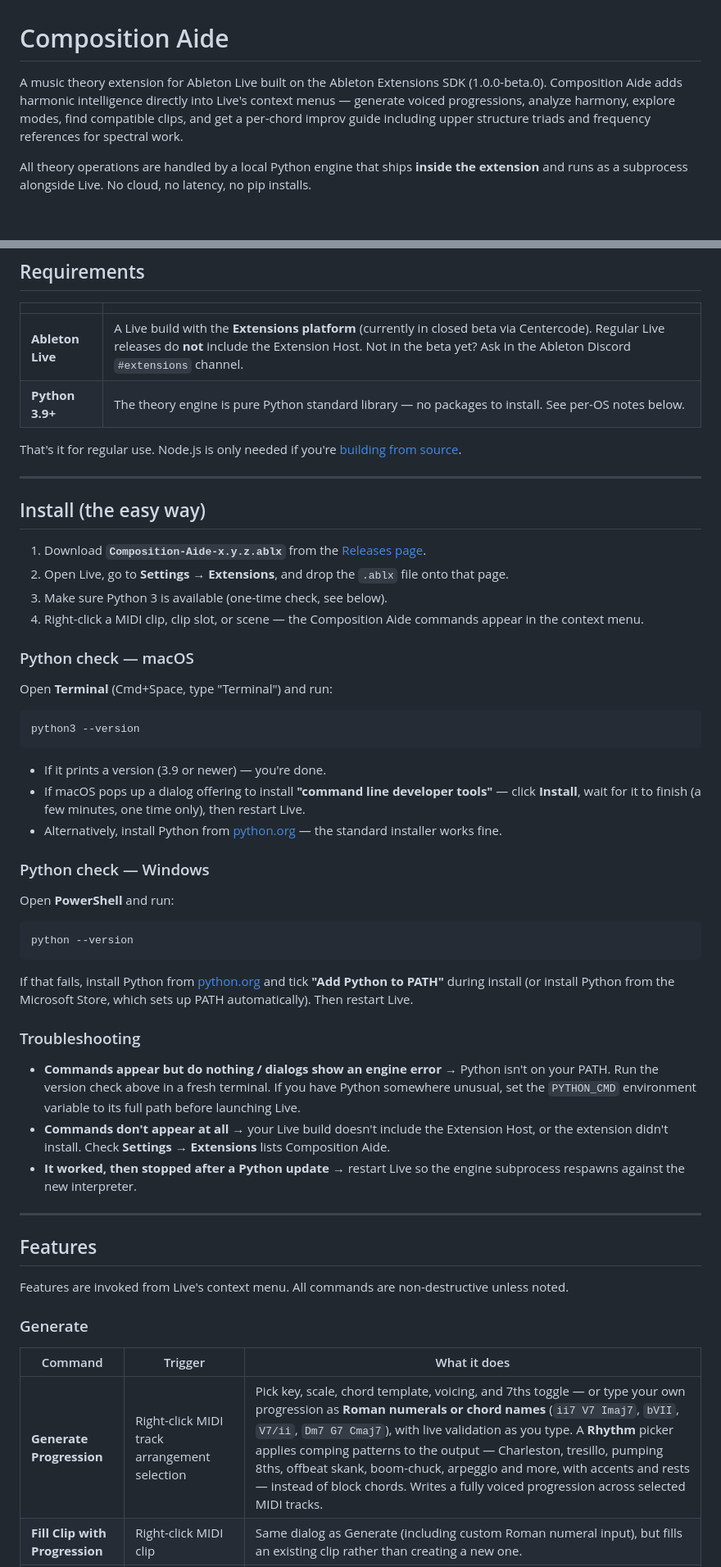
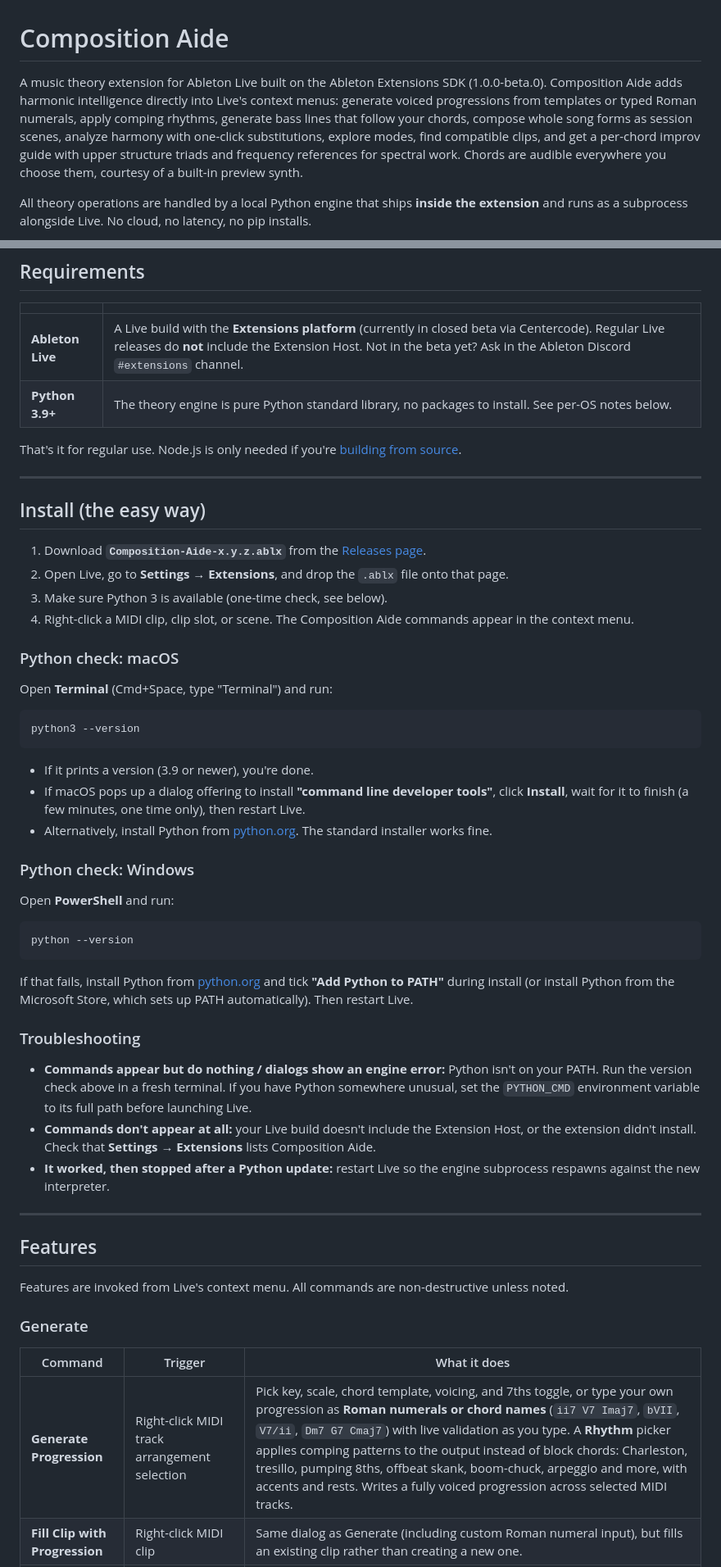
Before and after one commit to saarsena/modal_explorer, a Markdown page: README.md, 2 parts joined by grey strips. Shown at 82% size. GitHub-like rendering; blank space fills up the shorter version.

````diff
--- a/README.md
+++ b/README.md
@@ -1,6 +1,6 @@
 # Composition Aide
 
-A music theory extension for Ableton Live built on the Ableton Extensions SDK (1.0.0-beta.0). Composition Aide adds harmonic intelligence directly into Live's context menus — generate voiced progressions, analyze harmony, explore modes, find compatible clips, and get a per-chord improv guide including upper structure triads and frequency references for spectral work.
+A music theory extension for Ableton Live built on the Ableton Extensions SDK (1.0.0-beta.0). Composition Aide adds harmonic intelligence directly into Live's context menus: generate voiced progressions from templates or typed Roman numerals, apply comping rhythms, generate bass lines that follow your chords, compose whole song forms as session scenes, analyze harmony with one-click substitutions, explore modes, find compatible clips, and get a per-chord improv guide with upper structure triads and frequency references for spectral work. Chords are audible everywhere you choose them, courtesy of a built-in preview synth.
 
 All theory operations are handled by a local Python engine that ships **inside the extension** and runs as a subprocess alongside Live. No cloud, no latency, no pip installs.
 
@@ -13,7 +13,7 @@ All theory operations are handled by a local Python engine that ships **inside t
 | | |
 |---|---|
 | **Ableton Live** | A Live build with the **Extensions platform** (currently in closed beta via Centercode). Regular Live releases do **not** include the Extension Host. Not in the beta yet? Ask in the Ableton Discord `#extensions` channel. |
-| **Python 3.9+** | The theory engine is pure Python standard library — no packages to install. See per-OS notes below. |
+| **Python 3.9+** | The theory engine is pure Python standard library, no packages to install. See per-OS notes below. |
 
 That's it for regular use. Node.js is only needed if you're [building from source](#building-from-source).
 
@@ -24,9 +24,9 @@ That's it for regular use. Node.js is only needed if you're [building from sourc
 1. Download **`Composition-Aide-x.y.z.ablx`** from the [Releases page](https://github.com/saarsena/modal_explorer/releases).
 2. Open Live, go to **Settings → Extensions**, and drop the `.ablx` file onto that page.
 3. Make sure Python 3 is available (one-time check, see below).
-4. Right-click a MIDI clip, clip slot, or scene — the Composition Aide commands appear in the context menu.
+4. Right-click a MIDI clip, clip slot, or scene. The Composition Aide commands appear in the context menu.
 
-### Python check — macOS
+### Python check: macOS
 
 Open **Terminal** (Cmd+Space, type "Terminal") and run:
 
@@ -34,11 +34,11 @@ Open **Terminal** (Cmd+Space, type "Terminal") and run:
 python3 --version
 ```
 
-- If it prints a version (3.9 or newer) — you're done.
-- If macOS pops up a dialog offering to install **"command line developer tools"** — click **Install**, wait for it to finish (a few minutes, one time only), then restart Live.
-- Alternatively, install Python from [python.org](https://www.python.org/downloads/) — the standard installer works fine.
+- If it prints a version (3.9 or newer), you're done.
+- If macOS pops up a dialog offering to install **"command line developer tools"**, click **Install**, wait for it to finish (a few minutes, one time only), then restart Live.
+- Alternatively, install Python from [python.org](https://www.python.org/downloads/). The standard installer works fine.
 
-### Python check — Windows
+### Python check: Windows
 
 Open **PowerShell** and run:
 
@@ -50,9 +50,9 @@ If that fails, install Python from [python.org](https://www.python.org/downloads
 
 ### Troubleshooting
 
-- **Commands appear but do nothing / dialogs show an engine error** → Python isn't on your PATH. Run the version check above in a fresh terminal. If you have Python somewhere unusual, set the `PYTHON_CMD` environment variable to its full path before launching Live.
-- **Commands don't appear at all** → your Live build doesn't include the Extension Host, or the extension didn't install. Check **Settings → Extensions** lists Composition Aide.
-- **It worked, then stopped after a Python update** → restart Live so the engine subprocess respawns against the new interpreter.
+- **Commands appear but do nothing / dialogs show an engine error:** Python isn't on your PATH. Run the version check above in a fresh terminal. If you have Python somewhere unusual, set the `PYTHON_CMD` environment variable to its full path before launching Live.
+- **Commands don't appear at all:** your Live build doesn't include the Extension Host, or the extension didn't install. Check that **Settings → Extensions** lists Composition Aide.
+- **It worked, then stopped after a Python update:** restart Live so the engine subprocess respawns against the new interpreter.
 
 ---
 
@@ -64,6 +64,6 @@ Features are invoked from Live's context menu. All commands are non-destructive
 
 | Command | Trigger | What it does |
 |---|---|---|
-| **Generate Progression** | Right-click MIDI track arrangement selection | Pick key, scale, chord template, voicing, and 7ths toggle — or type your own progression as **Roman numerals or chord names** (`ii7 V7 Imaj7`, `bVII`, `V7/ii`, `Dm7 G7 Cmaj7`), with live validation as you type. A **Rhythm** picker applies comping patterns to the output — Charleston, tresillo, pumping 8ths, offbeat skank, boom-chuck, arpeggio and more, with accents and rests — instead of block chords. Writes a fully voiced progression across selected MIDI tracks. |
+| **Generate Progression** | Right-click MIDI track arrangement selection | Pick key, scale, chord template, voicing, and 7ths toggle, or type your own progression as **Roman numerals or chord names** (`ii7 V7 Imaj7`, `bVII`, `V7/ii`, `Dm7 G7 Cmaj7`) with live validation as you type. A **Rhythm** picker applies comping patterns to the output instead of block chords: Charleston, tresillo, pumping 8ths, offbeat skank, boom-chuck, arpeggio and more, with accents and rests. Writes a fully voiced progression across selected MIDI tracks. |
 | **Fill Clip with Progression** | Right-click MIDI clip | Same dialog as Generate (including custom Roman numeral input), but fills an existing clip rather than creating a new one. |
 | **Insert Chord** | Right-click session clip slot | Opens the Chord Palette: all diatonic chords for Live's current Key/Scale, triads and 7ths tabs, 12 scale types, dynamic grid. **Chords sound as you click them** (built-in synth, at the selected octave). Pick length, octave, and voicing then click Insert. |
````
Also changed, not shown: other parts of README.md (+35 -34 lines).
